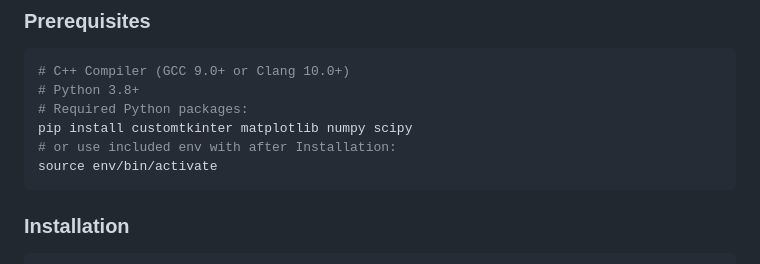
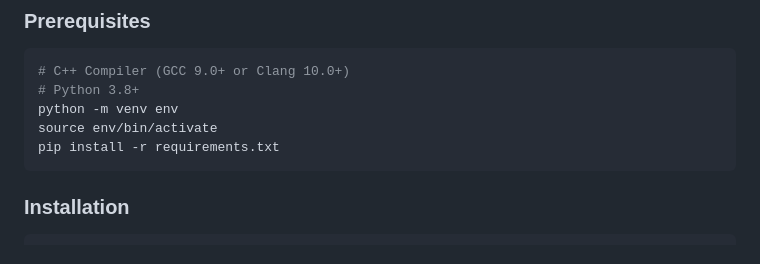
Before and after one commit to LBrink05/Project-Period-3D-Simulations-of-Multi-Body-Star-Systems, a Markdown page: README.md, the part around the change. Rendered like a GitHub page.

````diff
--- a/README.md
+++ b/README.md
@@ -77,10 +77,9 @@ Three equal-mass bodies positioned equidistantly on a circle with tangential vel
 ```bash
 # C++ Compiler (GCC 9.0+ or Clang 10.0+)
 # Python 3.8+
-# Required Python packages:
-pip install customtkinter matplotlib numpy scipy
-# or use included env with after Installation:
+python -m venv env
 source env/bin/activate
+pip install -r requirements.txt
 ```
 
 ### Installation
````
